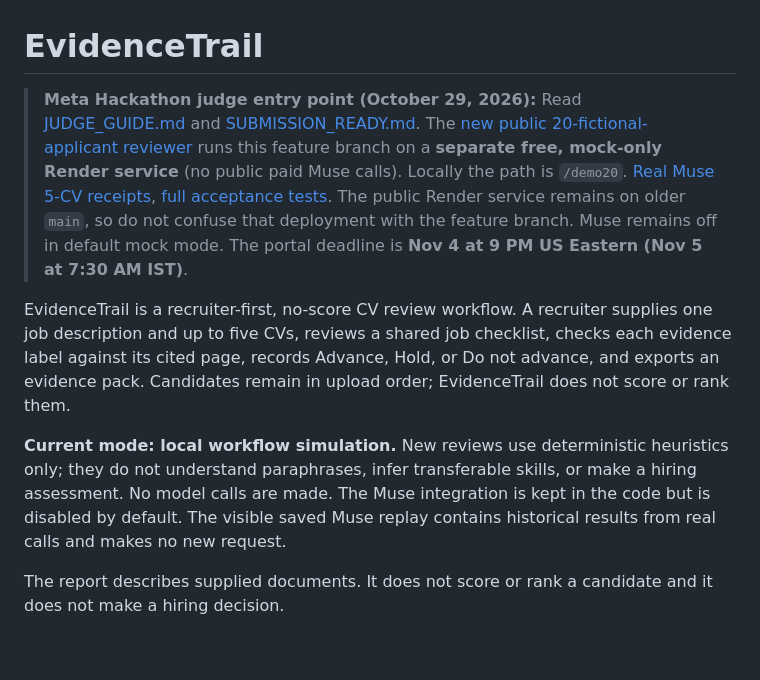
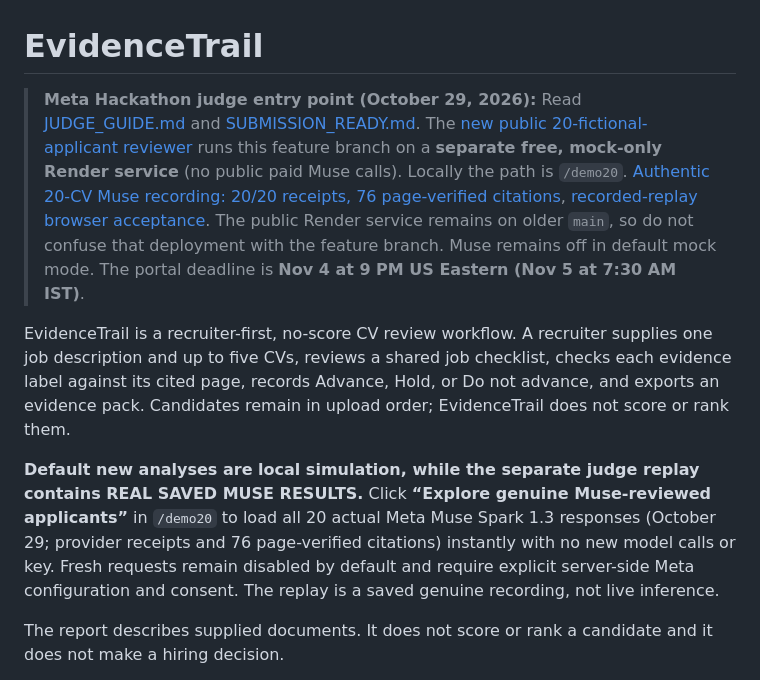
Before and after one commit to farhanjamal2002-blip/-evidencetrail, a Markdown page: README.md, the part around the change. Rendered like a GitHub page; blank space fills up the shorter version.

Commit message:
docs: show 20 real Muse replay and 76 verified source citations to hackathon judges

```diff
--- a/README.md
+++ b/README.md
@@ -1,10 +1,10 @@
 # EvidenceTrail
 
-> **Meta Hackathon judge entry point (October 29, 2026):** Read [JUDGE_GUIDE.md](JUDGE_GUIDE.md) and [SUBMISSION_READY.md](SUBMISSION_READY.md). The [new public 20-fictional-applicant reviewer](https://evidencetrail-meta-hackathon-demo.onrender.com/demo20) runs this feature branch on a **separate free, mock-only Render service** (no public paid Muse calls). Locally the path is `/demo20`. [Real Muse 5-CV receipts](https://github.com/farhanjamal2002-blip/-evidencetrail/actions/runs/40888203979), [full acceptance tests](https://github.com/farhanjamal2002-blip/-evidencetrail/actions/runs/40888555124). The public Render service remains on older `main`, so do not confuse that deployment with the feature branch. Muse remains off in default mock mode. The portal deadline is **Nov 4 at 9 PM US Eastern (Nov 5 at 7:30 AM IST)**.
+> **Meta Hackathon judge entry point (October 29, 2026):** Read [JUDGE_GUIDE.md](JUDGE_GUIDE.md) and [SUBMISSION_READY.md](SUBMISSION_READY.md). The [new public 20-fictional-applicant reviewer](https://evidencetrail-meta-hackathon-demo.onrender.com/demo20) runs this feature branch on a **separate free, mock-only Render service** (no public paid Muse calls). Locally the path is `/demo20`. [Authentic 20-CV Muse recording: 20/20 receipts, 76 page-verified citations](https://github.com/farhanjamal2002-blip/-evidencetrail/actions/runs/40892660190), [recorded-replay browser acceptance](https://github.com/farhanjamal2002-blip/-evidencetrail/actions/runs/40893215283). The public Render service remains on older `main`, so do not confuse that deployment with the feature branch. Muse remains off in default mock mode. The portal deadline is **Nov 4 at 9 PM US Eastern (Nov 5 at 7:30 AM IST)**.
 
 EvidenceTrail is a recruiter-first, no-score CV review workflow. A recruiter supplies one job description and up to five CVs, reviews a shared job checklist, checks each evidence label against its cited page, records Advance, Hold, or Do not advance, and exports an evidence pack. Candidates remain in upload order; EvidenceTrail does not score or rank them.
 
-**Current mode: local workflow simulation.** New reviews use deterministic heuristics only; they do not understand paraphrases, infer transferable skills, or make a hiring assessment. No model calls are made. The Muse integration is kept in the code but is disabled by default. The visible saved Muse replay contains historical results from real calls and makes no new request.
+**Default new analyses are local simulation, while the separate judge replay contains REAL SAVED MUSE RESULTS.** Click **“Explore genuine Muse-reviewed applicants”** in `/demo20` to load all 20 actual Meta Muse Spark 1.3 responses (October 29; provider receipts and 76 page-verified citations) instantly with no new model calls or key. Fresh requests remain disabled by default and require explicit server-side Meta configuration and consent. The replay is a saved genuine recording, not live inference.
 
 The report describes supplied documents. It does not score or rank a candidate and it does not make a hiring decision.
 
```
